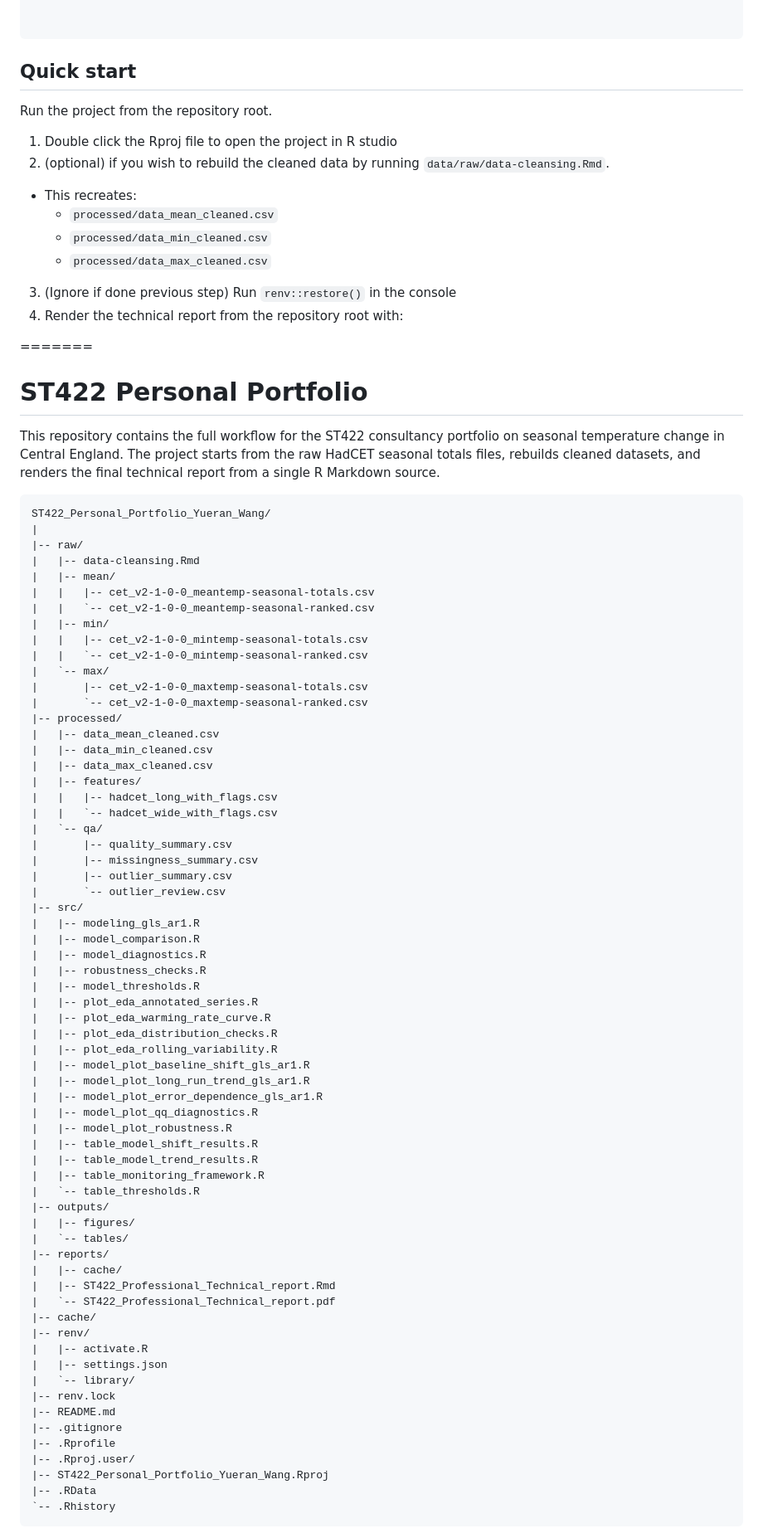
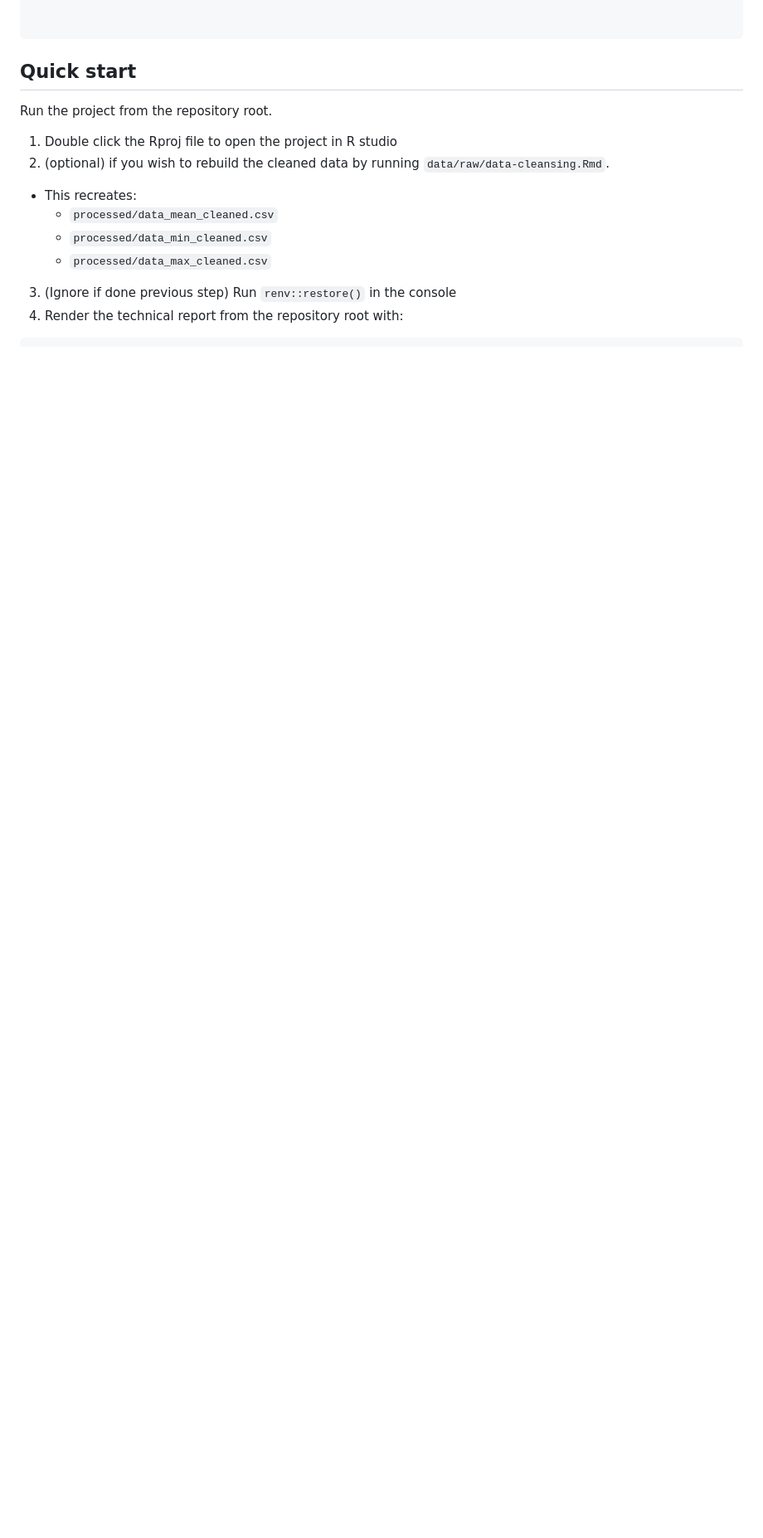
Before and after one commit to Yueran-Wang-Warwick/ST422-Team-3, a Markdown page: README.md, the part around one of its changes. Shown at 83% size. Rendered like a GitHub page; blank space fills up the shorter version.

````diff
--- a/README.md
+++ b/README.md
@@ -140,75 +144,4 @@ Run the project from the repository root.
 3. (Ignore if done previous step) Run `renv::restore()` in the console
 4. Render the technical report from the repository root with:
 
-=======
-# ST422 Personal Portfolio
 
-This repository contains the full workflow for the ST422 consultancy portfolio on seasonal temperature change in Central England. The project starts from the raw HadCET seasonal totals files, rebuilds cleaned datasets, and renders the final technical report from a single R Markdown source.
-
-```text
-ST422_Personal_Portfolio_Yueran_Wang/
-|
-|-- raw/
-|   |-- data-cleansing.Rmd
-|   |-- mean/
-|   |   |-- cet_v2-1-0-0_meantemp-seasonal-totals.csv
-|   |   `-- cet_v2-1-0-0_meantemp-seasonal-ranked.csv
-|   |-- min/
-|   |   |-- cet_v2-1-0-0_mintemp-seasonal-totals.csv
-|   |   `-- cet_v2-1-0-0_mintemp-seasonal-ranked.csv
-|   `-- max/
-|       |-- cet_v2-1-0-0_maxtemp-seasonal-totals.csv
-|       `-- cet_v2-1-0-0_maxtemp-seasonal-ranked.csv
-|-- processed/
-|   |-- data_mean_cleaned.csv
-|   |-- data_min_cleaned.csv
-|   |-- data_max_cleaned.csv
-|   |-- features/
-|   |   |-- hadcet_long_with_flags.csv
-|   |   `-- hadcet_wide_with_flags.csv
-|   `-- qa/
-|       |-- quality_summary.csv
-|       |-- missingness_summary.csv
-|       |-- outlier_summary.csv
-|       `-- outlier_review.csv
-|-- src/
-|   |-- modeling_gls_ar1.R
-|   |-- model_comparison.R
-|   |-- model_diagnostics.R
-|   |-- robustness_checks.R
-|   |-- model_thresholds.R
-|   |-- plot_eda_annotated_series.R
-|   |-- plot_eda_warming_rate_curve.R
-|   |-- plot_eda_distribution_checks.R
-|   |-- plot_eda_rolling_variability.R
-|   |-- model_plot_baseline_shift_gls_ar1.R
-|   |-- model_plot_long_run_trend_gls_ar1.R
-|   |-- model_plot_error_dependence_gls_ar1.R
-|   |-- model_plot_qq_diagnostics.R
-|   |-- model_plot_robustness.R
-|   |-- table_model_shift_results.R
-|   |-- table_model_trend_results.R
-|   |-- table_monitoring_framework.R
-|   `-- table_thresholds.R
-|-- outputs/
-|   |-- figures/
-|   `-- tables/
-|-- reports/
-|   |-- cache/
-|   |-- ST422_Professional_Technical_report.Rmd
-|   `-- ST422_Professional_Technical_report.pdf
-|-- cache/
-|-- renv/
-|   |-- activate.R
-|   |-- settings.json
-|   `-- library/
-|-- renv.lock
-|-- README.md
-|-- .gitignore
-|-- .Rprofile
-|-- .Rproj.user/
-|-- ST422_Personal_Portfolio_Yueran_Wang.Rproj
-|-- .RData
-`-- .Rhistory
-```
-
````
Also changed, not shown: other parts of README.md (+15 -60 lines).
